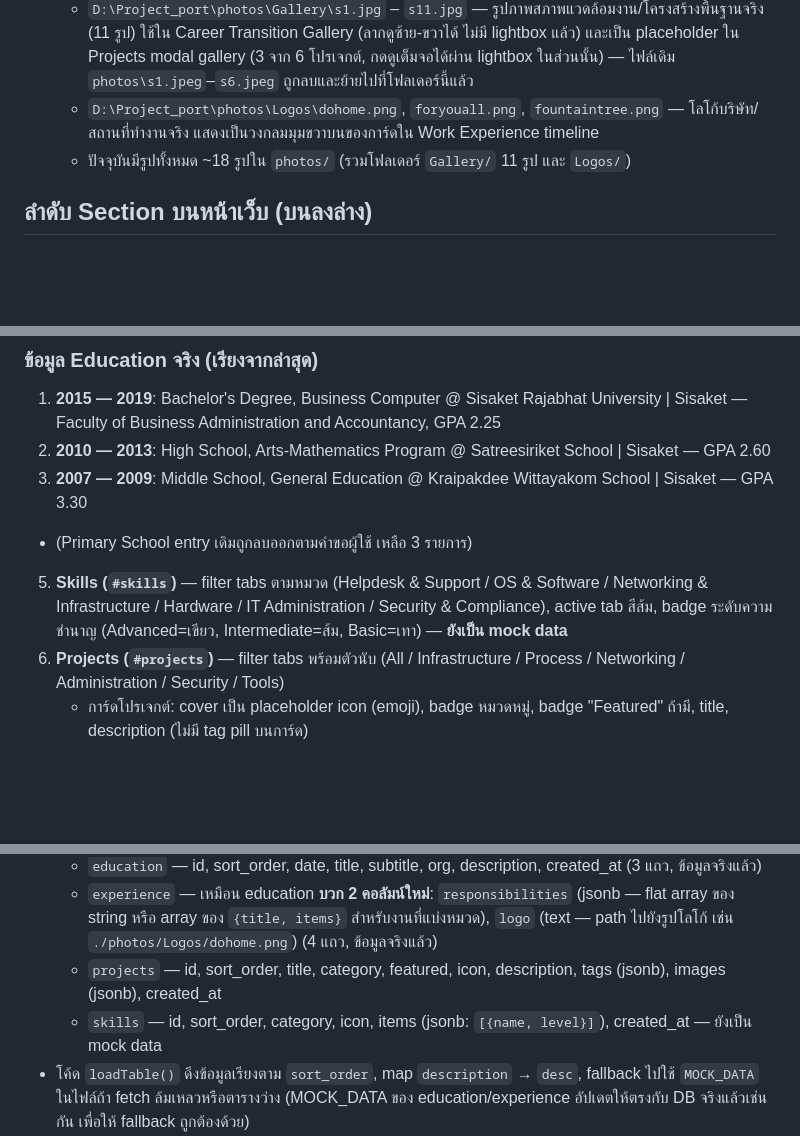
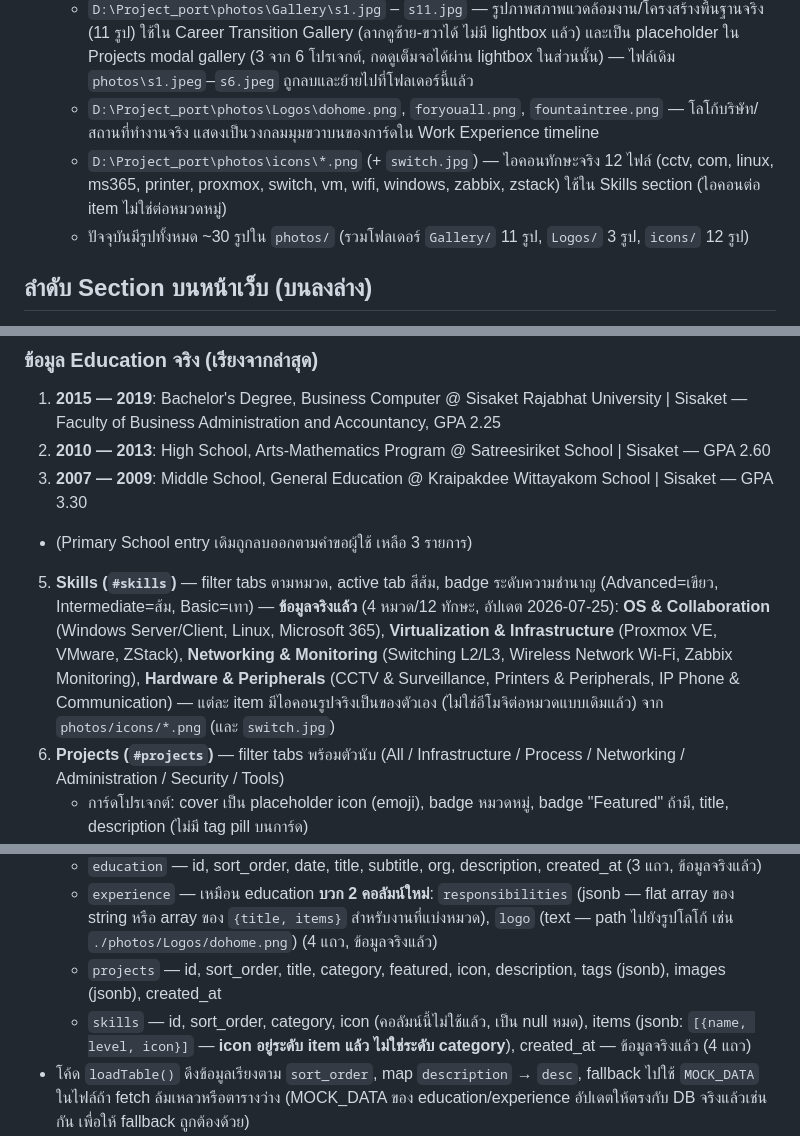
Before and after one commit to pattarapong123-lang/pattarapong.ten, a Markdown page: PROJECT_SUMMARY.md, 3 parts joined by grey strips. Rendered like a GitHub page; blank space fills up the shorter version.

Commit message:
Update PROJECT_SUMMARY.md for the new Skills content
Co-Authored-By: Claude Sonnet 5 <noreply@anthropic.com>

```diff
--- a/PROJECT_SUMMARY.md
+++ b/PROJECT_SUMMARY.md
@@ -12,7 +12,8 @@
   - `D:\Project_port\photos\a1.jpg` — รูปโปรไฟล์เต็มตัวที่ใช้ใน About Me section
   - `D:\Project_port\photos\Gallery\s1.jpg` – `s11.jpg` — รูปภาพสภาพแวดล้อมงาน/โครงสร้างพื้นฐานจริง (11 รูป) ใช้ใน Career Transition Gallery (ลากดูซ้าย-ขวาได้ ไม่มี lightbox แล้ว) และเป็น placeholder ใน Projects modal gallery (3 จาก 6 โปรเจกต์, กดดูเต็มจอได้ผ่าน lightbox ในส่วนนั้น) — ไฟล์เดิม `photos\s1.jpeg`–`s6.jpeg` ถูกลบและย้ายไปที่โฟลเดอร์นี้แล้ว
   - `D:\Project_port\photos\Logos\dohome.png`, `foryouall.png`, `fountaintree.png` — โลโก้บริษัท/สถานที่ทำงานจริง แสดงเป็นวงกลมมุมขวาบนของการ์ดใน Work Experience timeline
-  - ปัจจุบันมีรูปทั้งหมด ~18 รูปใน `photos/` (รวมโฟลเดอร์ `Gallery/` 11 รูป และ `Logos/`)
+  - `D:\Project_port\photos\icons\*.png` (+ `switch.jpg`) — ไอคอนทักษะจริง 12 ไฟล์ (cctv, com, linux, ms365, printer, proxmox, switch, vm, wifi, windows, zabbix, zstack) ใช้ใน Skills section (ไอคอนต่อ item ไม่ใช่ต่อหมวดหมู่)
+  - ปัจจุบันมีรูปทั้งหมด ~30 รูปใน `photos/` (รวมโฟลเดอร์ `Gallery/` 11 รูป, `Logos/` 3 รูป, `icons/` 12 รูป)
 
 ## ลำดับ Section บนหน้าเว็บ (บนลงล่าง)
 1. **Navigation** — fixed navbar, smooth scroll, dark/light toggle (persist ผ่าน localStorage), hamburger menu บนมือถือ. เมนู Journey / Skills / Projects / About และปุ่ม theme toggle จัดกลุ่มชิดขวาสุดของ navbar
@@ -39,7 +40,7 @@
    3. **2007 — 2009**: Middle School, General Education @ Kraipakdee Wittayakom School | Sisaket — GPA 3.30
    - (Primary School entry เดิมถูกลบออกตามคำขอผู้ใช้ เหลือ 3 รายการ)
 
-5. **Skills (`#skills`)** — filter tabs ตามหมวด (Helpdesk & Support / OS & Software / Networking & Infrastructure / Hardware / IT Administration / Security & Compliance), active tab สีส้ม, badge ระดับความชำนาญ (Advanced=เขียว, Intermediate=ส้ม, Basic=เทา) — **ยังเป็น mock data**
+5. **Skills (`#skills`)** — filter tabs ตามหมวด, active tab สีส้ม, badge ระดับความชำนาญ (Advanced=เขียว, Intermediate=ส้ม, Basic=เทา) — **ข้อมูลจริงแล้ว** (4 หมวด/12 ทักษะ, อัปเดต 2026-07-25): **OS & Collaboration** (Windows Server/Client, Linux, Microsoft 365), **Virtualization & Infrastructure** (Proxmox VE, VMware, ZStack), **Networking & Monitoring** (Switching L2/L3, Wireless Network Wi-Fi, Zabbix Monitoring), **Hardware & Peripherals** (CCTV & Surveillance, Printers & Peripherals, IP Phone & Communication) — แต่ละ item มีไอคอนรูปจริงเป็นของตัวเอง (ไม่ใช่อีโมจิต่อหมวดแบบเดิมแล้ว) จาก `photos/icons/*.png` (และ `switch.jpg`)
 6. **Projects (`#projects`)** — filter tabs พร้อมตัวนับ (All / Infrastructure / Process / Networking / Administration / Security / Tools)
    - การ์ดโปรเจกต์: cover เป็น placeholder icon (emoji), badge หมวดหมู่, badge "Featured" ถ้ามี, title, description (ไม่มี tag pill บนการ์ด)
    - กดการ์ดเปิด **modal รายละเอียด** ที่ขยายกว้างขึ้นแล้ว (`max-w-4xl`, gallery สูง `h-72 sm:h-[28rem]`) แสดงรูปภาพแกลเลอรี + thumbnail, category, badge Featured, title, description เต็ม, tag pill ทั้งหมด
@@ -74,7 +75,7 @@
   - `education` — id, sort_order, date, title, subtitle, org, description, created_at (3 แถว, ข้อมูลจริงแล้ว)
   - `experience` — เหมือน education **บวก 2 คอลัมน์ใหม่**: `responsibilities` (jsonb — flat array ของ string หรือ array ของ `{title, items}` สำหรับงานที่แบ่งหมวด), `logo` (text — path ไปยังรูปโลโก้ เช่น `./photos/Logos/dohome.png`) (4 แถว, ข้อมูลจริงแล้ว)
   - `projects` — id, sort_order, title, category, featured, icon, description, tags (jsonb), images (jsonb), created_at
-  - `skills` — id, sort_order, category, icon, items (jsonb: `[{name, level}]`), created_at — ยังเป็น mock data
+  - `skills` — id, sort_order, category, icon (คอลัมน์นี้ไม่ใช้แล้ว, เป็น null หมด), items (jsonb: `[{name, level, icon}]` — **icon อยู่ระดับ item แล้ว ไม่ใช่ระดับ category**), created_at — ข้อมูลจริงแล้ว (4 แถว)
 - โค้ด `loadTable()` ดึงข้อมูลเรียงตาม `sort_order`, map `description` → `desc`, fallback ไปใช้ `MOCK_DATA` ในไฟล์ถ้า fetch ล้มเหลวหรือตารางว่าง (MOCK_DATA ของ education/experience อัปเดตให้ตรงกับ DB จริงแล้วเช่นกัน เพื่อให้ fallback ถูกต้องด้วย)
 - ฟังก์ชัน render responsibilities อยู่ที่ `renderResponsibilitiesBlock(item)` / `renderResponsibilityList(items)` ใน `<script>` — ตรวจชนิดข้อมูลอัตโนมัติ (`typeof data[0] === 'object'` → grouped, else flat)
 
```
Also changed, not shown: other parts of PROJECT_SUMMARY.md (+1 -1 lines).
